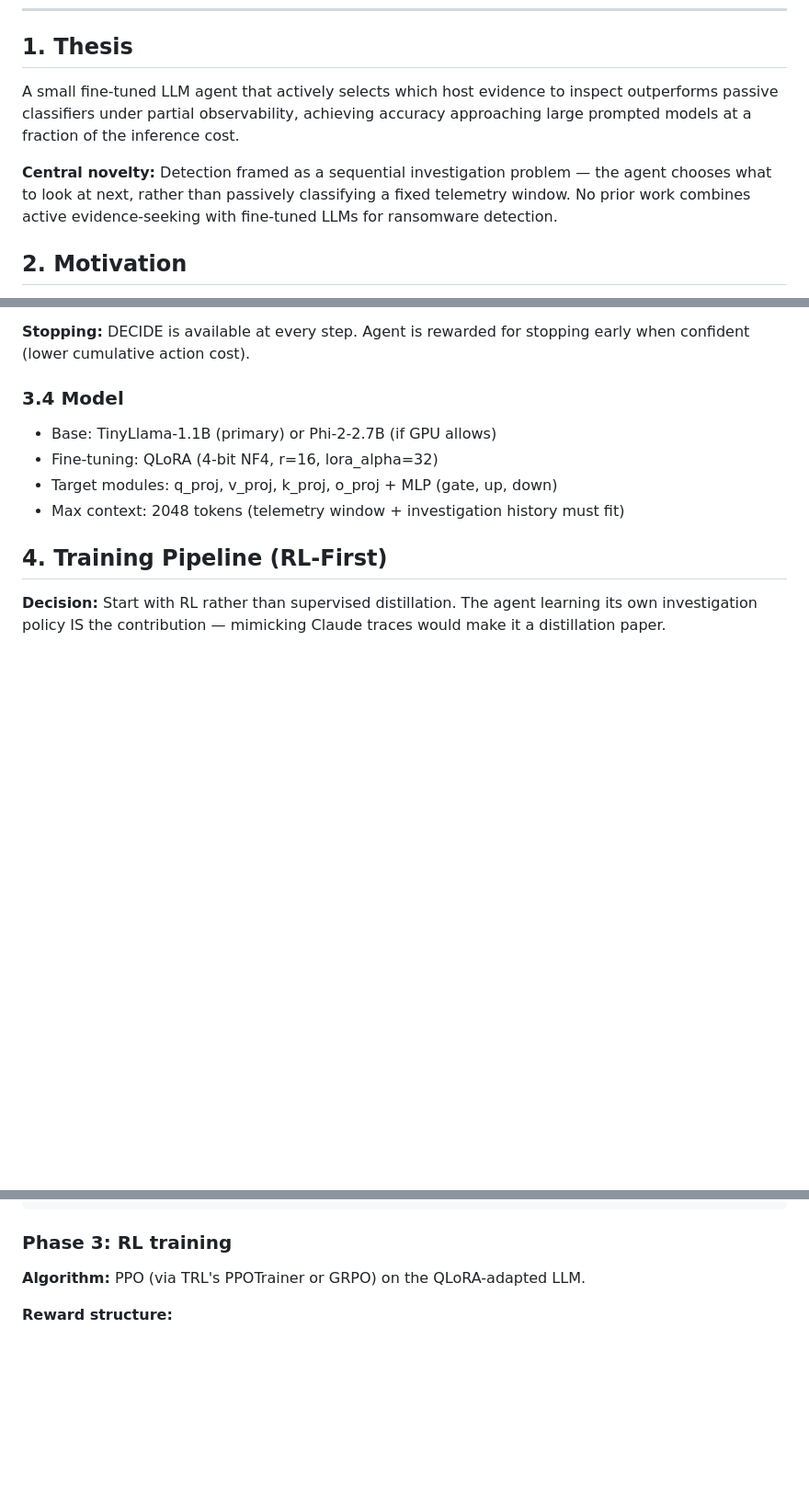
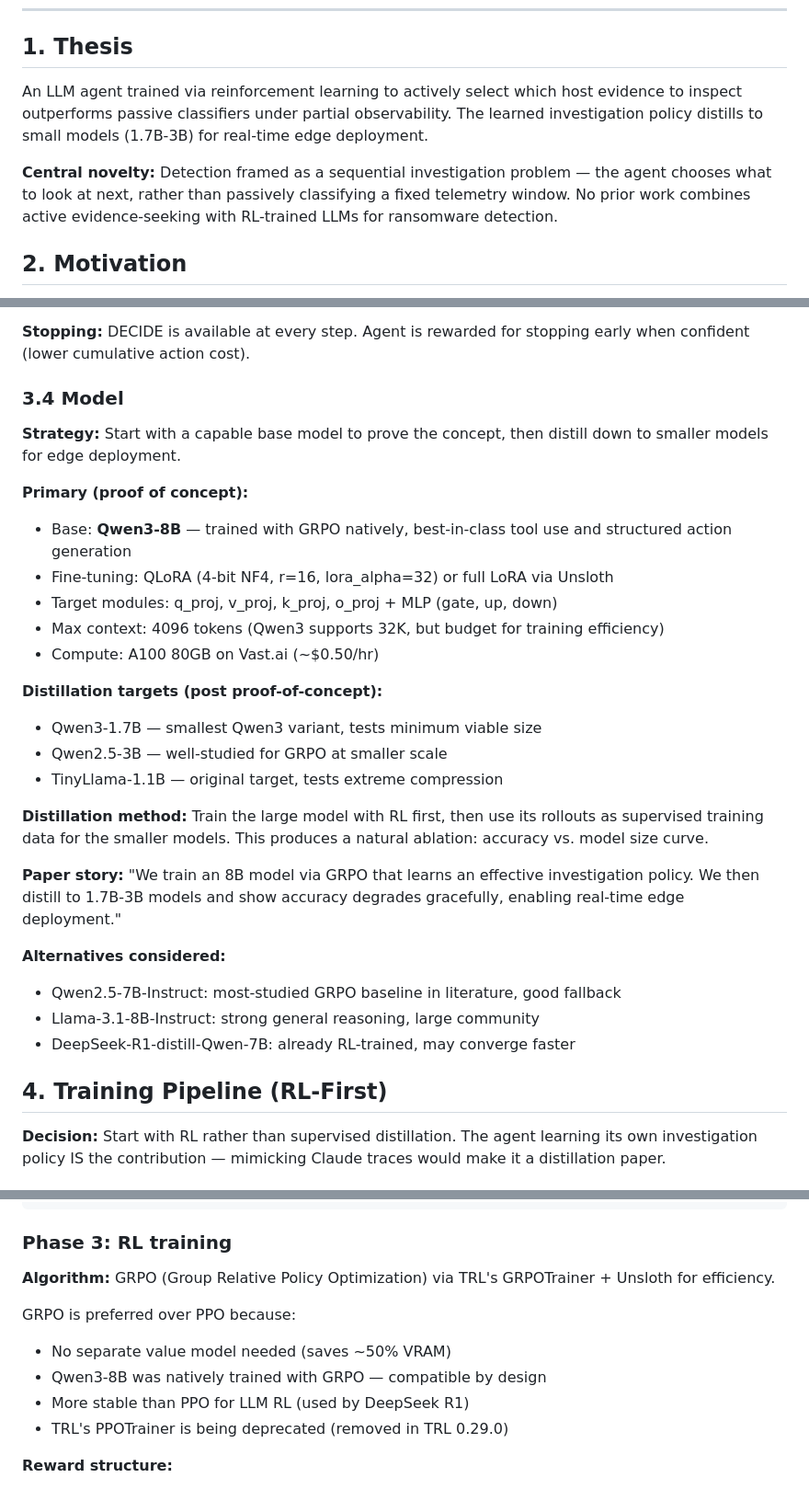
Before and after one commit to queelius/ransomware-policy, a Markdown page: docs/plans/2026-03-03-active-detective-agent-design.md, 3 parts joined by grey strips. Shown at 92% size. Drawn GitHub-style; blank space fills up the shorter version.

Commit message:
update model strategy: Qwen3-8B primary with distillation path
Switch from TinyLlama to Qwen3-8B as primary model (natively
GRPO-trained, best tool-use). Add distillation path to 1.7B-3B
for edge deployment. GRPO over PPO (no value model needed,
PPOTrainer being deprecated). Add H5 hypothesis for distillation
quality and Unsloth for training efficiency.

Co-Authored-By: Claude Opus 4.6 <noreply@anthropic.com>

```diff
--- a/docs/plans/2026-03-03-active-detective-agent-design.md
+++ b/docs/plans/2026-03-03-active-detective-agent-design.md
@@ -7,9 +7,9 @@
 
 ## 1. Thesis
 
-A small fine-tuned LLM agent that actively selects which host evidence to inspect outperforms passive classifiers under partial observability, achieving accuracy approaching large prompted models at a fraction of the inference cost.
+An LLM agent trained via reinforcement learning to actively select which host evidence to inspect outperforms passive classifiers under partial observability. The learned investigation policy distills to small models (1.7B-3B) for real-time edge deployment.
 
-**Central novelty:** Detection framed as a sequential investigation problem — the agent chooses what to look at next, rather than passively classifying a fixed telemetry window. No prior work combines active evidence-seeking with fine-tuned LLMs for ransomware detection.
+**Central novelty:** Detection framed as a sequential investigation problem — the agent chooses what to look at next, rather than passively classifying a fixed telemetry window. No prior work combines active evidence-seeking with RL-trained LLMs for ransomware detection.
 
 ## 2. Motivation
 
@@ -92,10 +92,28 @@ Loop (up to k steps):
 
 ### 3.4 Model
 
-- Base: TinyLlama-1.1B (primary) or Phi-2-2.7B (if GPU allows)
-- Fine-tuning: QLoRA (4-bit NF4, r=16, lora_alpha=32)
+**Strategy:** Start with a capable base model to prove the concept, then distill down to smaller models for edge deployment.
+
+**Primary (proof of concept):**
+- Base: **Qwen3-8B** — trained with GRPO natively, best-in-class tool use and structured action generation
+- Fine-tuning: QLoRA (4-bit NF4, r=16, lora_alpha=32) or full LoRA via Unsloth
 - Target modules: q_proj, v_proj, k_proj, o_proj + MLP (gate, up, down)
-- Max context: 2048 tokens (telemetry window + investigation history must fit)
+- Max context: 4096 tokens (Qwen3 supports 32K, but budget for training efficiency)
+- Compute: A100 80GB on Vast.ai (~$0.50/hr)
+
+**Distillation targets (post proof-of-concept):**
+- Qwen3-1.7B — smallest Qwen3 variant, tests minimum viable size
+- Qwen2.5-3B — well-studied for GRPO at smaller scale
+- TinyLlama-1.1B — original target, tests extreme compression
+
+**Distillation method:** Train the large model with RL first, then use its rollouts as supervised training data for the smaller models. This produces a natural ablation: accuracy vs. model size curve.
+
+**Paper story:** "We train an 8B model via GRPO that learns an effective investigation policy. We then distill to 1.7B-3B models and show accuracy degrades gracefully, enabling real-time edge deployment."
+
+**Alternatives considered:**
+- Qwen2.5-7B-Instruct: most-studied GRPO baseline in literature, good fallback
+- Llama-3.1-8B-Instruct: strong general reasoning, large community
+- DeepSeek-R1-distill-Qwen-7B: already RL-trained, may converge faster
 
 ## 4. Training Pipeline (RL-First)
 
@@ -139,7 +157,13 @@ RansomwareDetectionEnv(gymnasium.Env):
 
 ### Phase 3: RL training
 
-**Algorithm:** PPO (via TRL's PPOTrainer or GRPO) on the QLoRA-adapted LLM.
+**Algorithm:** GRPO (Group Relative Policy Optimization) via TRL's GRPOTrainer + Unsloth for efficiency.
+
+GRPO is preferred over PPO because:
+- No separate value model needed (saves ~50% VRAM)
+- Qwen3-8B was natively trained with GRPO — compatible by design
+- More stable than PPO for LLM RL (used by DeepSeek R1)
+- TRL's PPOTrainer is being deprecated (removed in TRL 0.29.0)
 
 **Reward structure:**
 - Correct verdict: +1.0
```
Also changed, not shown: other parts of docs/plans/2026-03-03-active-detective-agent-design.md (+6 -4 lines).
